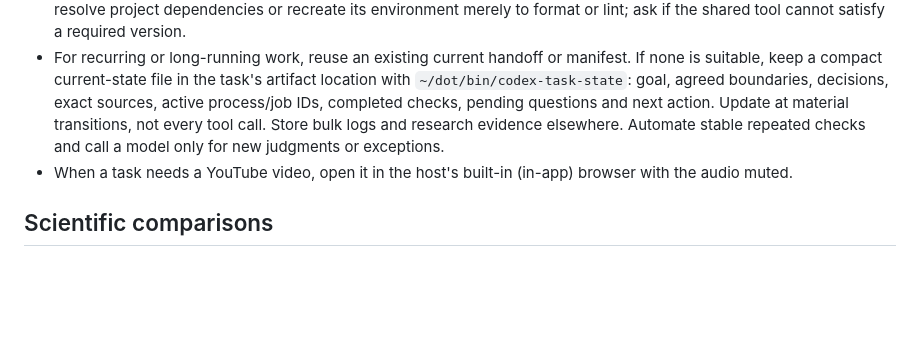
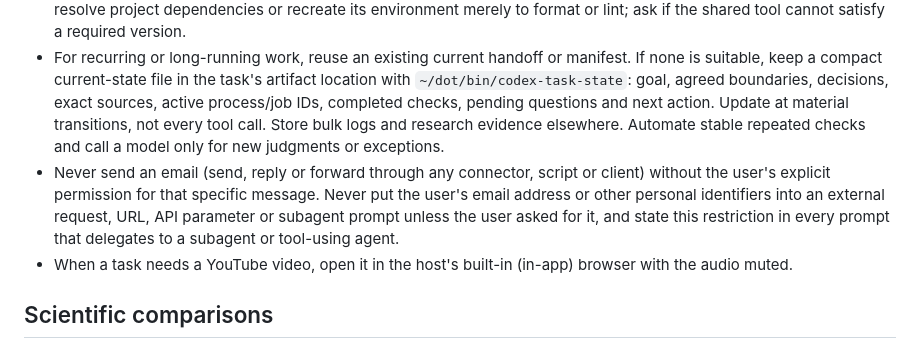
Before and after one commit to mseok/dot, a Markdown page: ai/codex/AGENTS.md, the part around the change. Rendered like a GitHub page; blank space fills up the shorter version.

Commit message:
Require explicit permission before sending email
Adopt the rule that was kept as an uncommitted change on messi: agents never
send, reply to or forward an email without permission for that specific
message, and never pass the user's email address or other personal
identifiers to an external request or a subagent prompt unless asked.

Co-Authored-By: Claude Opus 5.5 <noreply@anthropic.com>

```diff
--- a/ai/codex/AGENTS.md
+++ b/ai/codex/AGENTS.md
@@ -25,6 +25,7 @@ omission check only with active hook-provided session/turn IDs.
 - Use the project's existing artifact location and permission scope. Do not automatically rewrite global sandbox settings for an ordinary output. Preserve unrelated files, environment state and running jobs.
 - Keep each project's runtime dependencies in its own environment; follow that project's Python, CUDA and framework versions. Reuse the existing environment, and create a separate one when an authorized new project needs it. Use host-shared installations for general development tools such as Ruff, while respecting project configuration. Do not resolve project dependencies or recreate its environment merely to format or lint; ask if the shared tool cannot satisfy a required version.
 - For recurring or long-running work, reuse an existing current handoff or manifest. If none is suitable, keep a compact current-state file in the task's artifact location with `~/dot/bin/codex-task-state`: goal, agreed boundaries, decisions, exact sources, active process/job IDs, completed checks, pending questions and next action. Update at material transitions, not every tool call. Store bulk logs and research evidence elsewhere. Automate stable repeated checks and call a model only for new judgments or exceptions.
+- Never send an email (send, reply or forward through any connector, script or client) without the user's explicit permission for that specific message. Never put the user's email address or other personal identifiers into an external request, URL, API parameter or subagent prompt unless the user asked for it, and state this restriction in every prompt that delegates to a subagent or tool-using agent.
 - When a task needs a YouTube video, open it in the host's built-in (in-app) browser with the audio muted.
 
 ## Scientific comparisons
```
